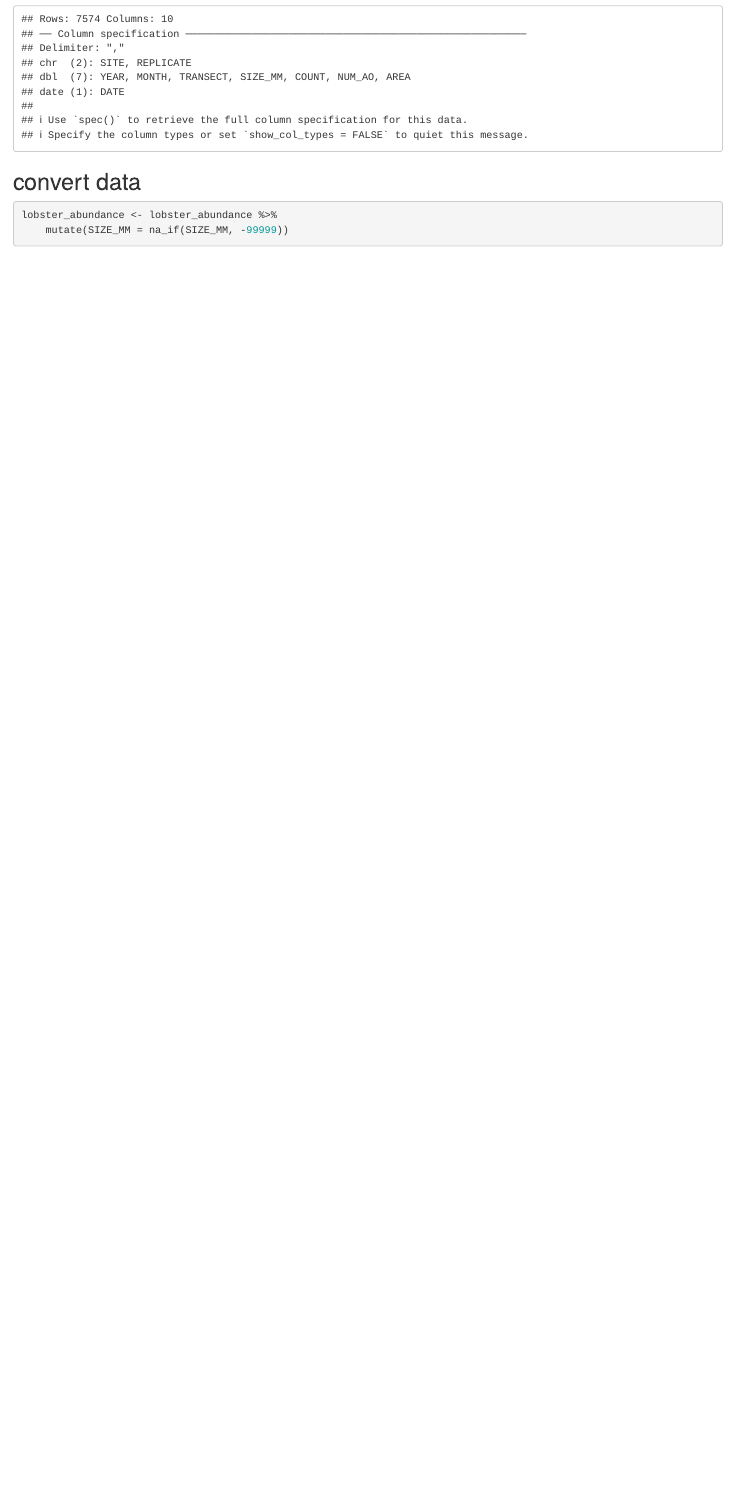
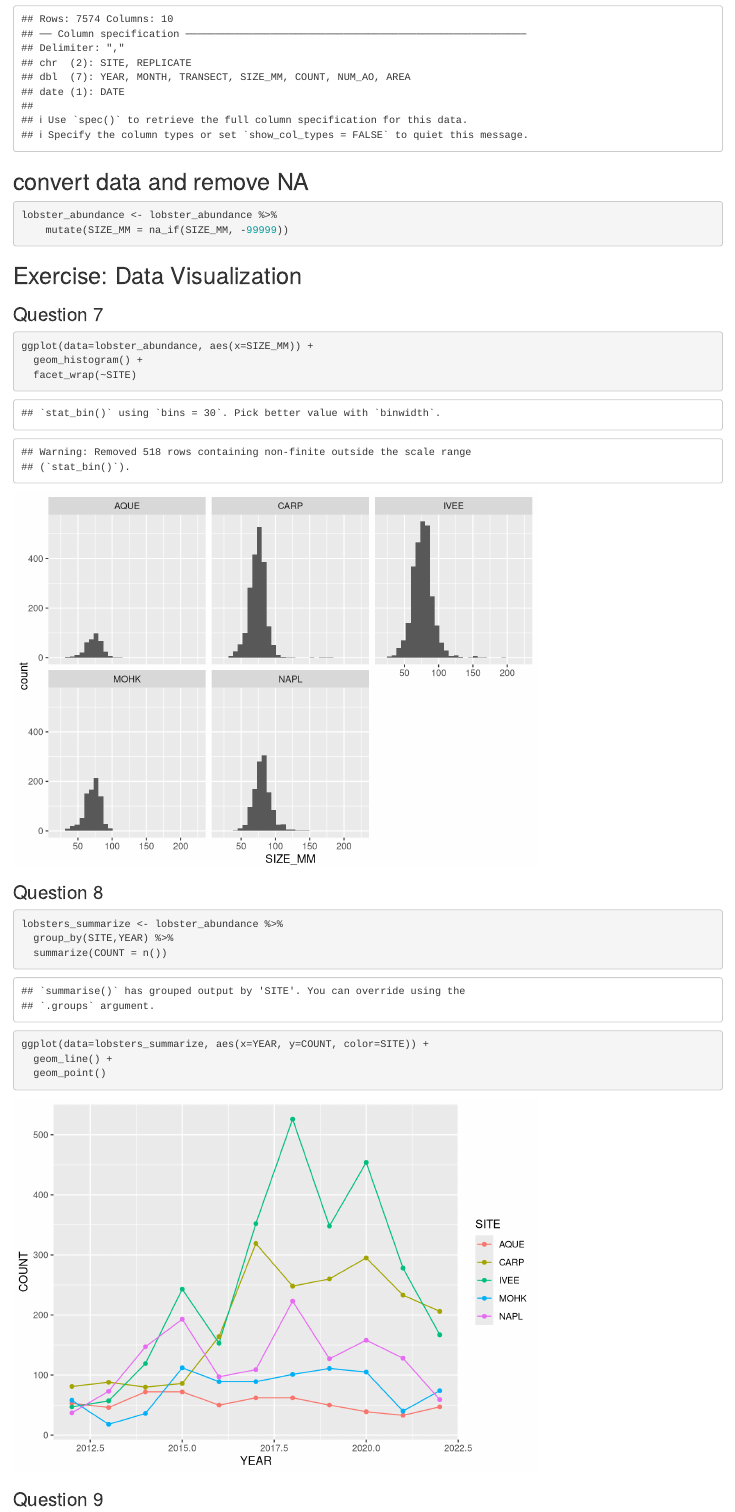
Before and after one commit to lrcapece/capece-phillips, an R Markdown document (Analysis/owner-analysis.Rmd): the page in a window 1100 px wide, from 610 px down. Rendered offline with R 4.5, knitr and Pandoc, with nearby package versions.

Commit message:
owner analysis rmd updates.

````diff
--- a/Analysis/owner-analysis.Rmd
+++ b/Analysis/owner-analysis.Rmd
@@ -24,10 +24,40 @@ library(tidyr)
 lobster_abundance <- read_csv("../data/Lobster_Abundance_All_Years_20220829.csv")
 
 ```
-## convert data
+## convert data and remove NA
 
 ```{r}
 lobster_abundance <- lobster_abundance %>%
     mutate(SIZE_MM = na_if(SIZE_MM, -99999))
 
 ```
+
+## Exercise: Data Visualization
+
+### Question 7
+
+```{r}
+
+ggplot(data=lobster_abundance, aes(x=SIZE_MM)) +
+  geom_histogram() +
+  facet_wrap(~SITE)
+
+```
+### Question 8
+
+```{r}
+
+lobsters_summarize <- lobster_abundance %>%
+  group_by(SITE,YEAR) %>%
+  summarize(COUNT = n())
+
+ggplot(data=lobsters_summarize, aes(x=YEAR, y=COUNT, color=SITE)) +
+  geom_line() +
+  geom_point()
+
+```
+
+
+### Question 9
+
+```{r}
````
Also changed, not shown: Analysis/owner-analysis.html (added), Analysis/owner-analysis.Rmd (15 more changed lines).
